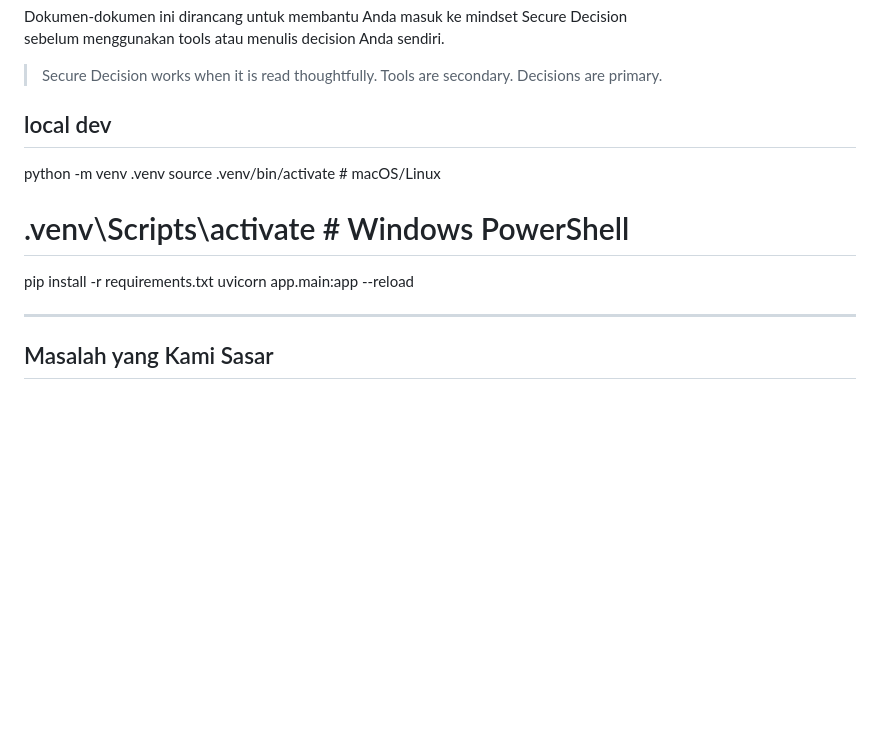
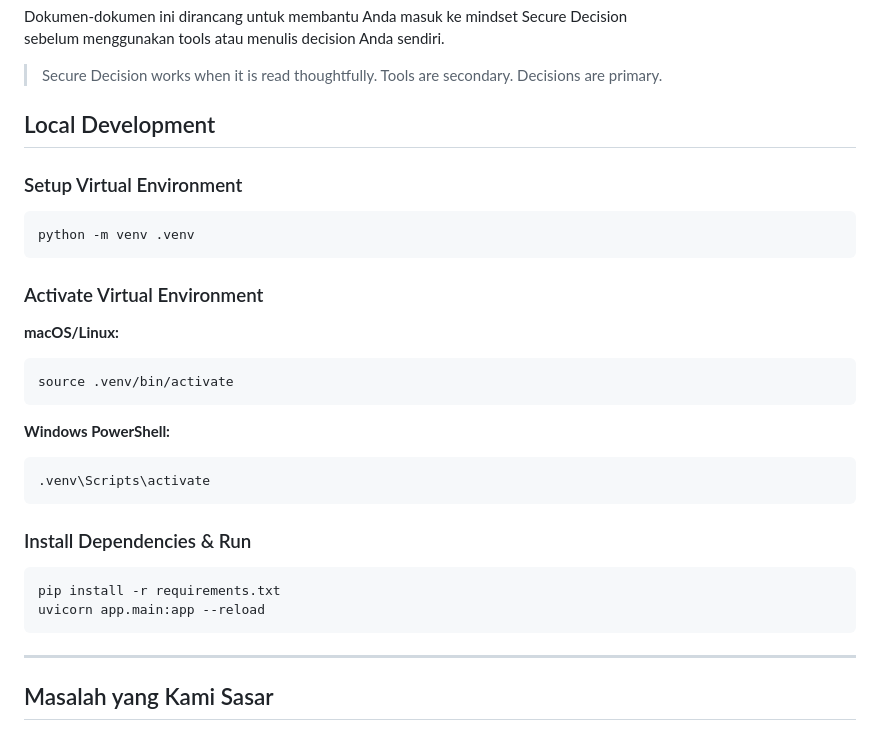
Before and after one commit to isanimal/decisions-app, a Markdown page: README.md, the part around the change. Drawn GitHub-style; blank space fills up the shorter version.

Commit message:
update md

````diff
--- a/README.md
+++ b/README.md
@@ -37,14 +37,32 @@ sebelum menggunakan tools atau menulis decision Anda sendiri.
 > Secure Decision works when it is read thoughtfully.
 > Tools are secondary. Decisions are primary.
 
-## local dev
+## Local Development
+
+### Setup Virtual Environment
+
+```bash
 python -m venv .venv
-source .venv/bin/activate   # macOS/Linux
-# .venv\Scripts\activate    # Windows PowerShell
+```
 
+### Activate Virtual Environment
+
+**macOS/Linux:**
+```bash
+source .venv/bin/activate
+```
+
+**Windows PowerShell:**
+```powershell
+.venv\Scripts\activate
+```
+
+### Install Dependencies & Run
+
+```bash
 pip install -r requirements.txt
 uvicorn app.main:app --reload
-
+```
 ---
 
 ## Masalah yang Kami Sasar
````
